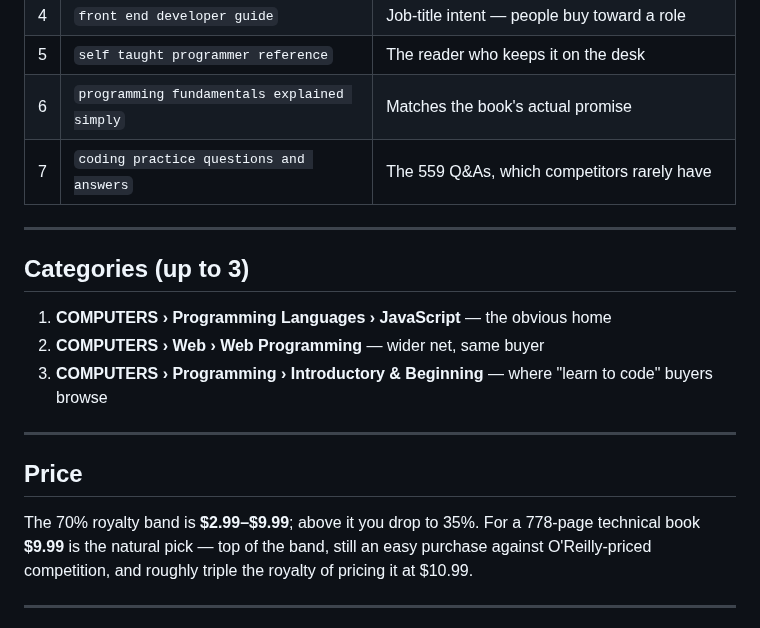
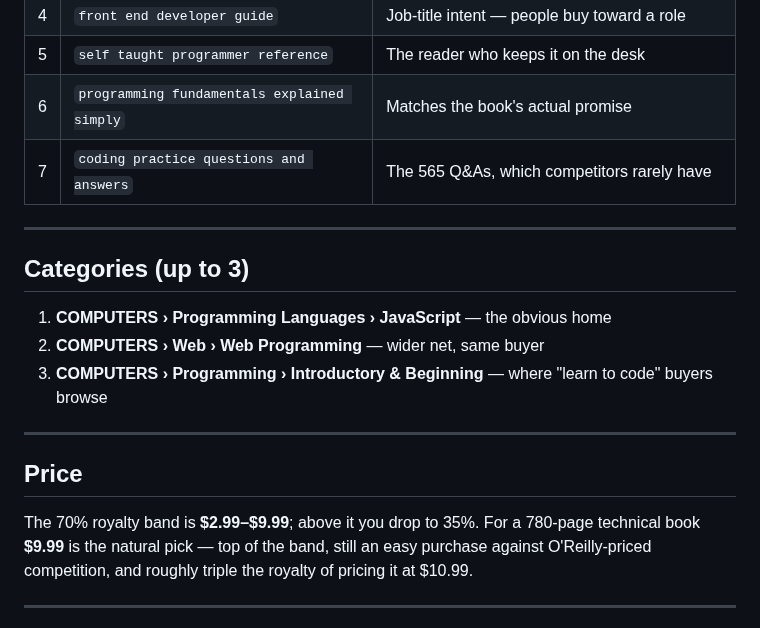
Before and after one commit to gustavNdamukong/javascriptUKPL, a Markdown page: cover/KDP-listing.md, the part around the change. GitHub-like rendering.

Commit message:
Listing copy: correct two figures left stale by the Ch 25 quiz
The Q&A count in the keyword rationale still said 559, and the price
note still said 778 pages. Now 565 and 780, matching the rebuilt book.

Co-Authored-By: Claude Opus 5 (1M context) <noreply@anthropic.com>
Claude-Session: https://claude.ai/code/session_01MoZke7omCqornn2GCnvK1U

```diff
--- a/cover/KDP-listing.md
+++ b/cover/KDP-listing.md
@@ -60,7 +60,7 @@ title does not contain.
 | 4 | `front end developer guide` | Job-title intent — people buy toward a role |
 | 5 | `self taught programmer reference` | The reader who keeps it on the desk |
 | 6 | `programming fundamentals explained simply` | Matches the book's actual promise |
-| 7 | `coding practice questions and answers` | The 559 Q&As, which competitors rarely have |
+| 7 | `coding practice questions and answers` | The 565 Q&As, which competitors rarely have |
 
 ---
 
@@ -74,7 +74,7 @@ title does not contain.
 
 ## Price
 
-The 70% royalty band is **$2.99–$9.99**; above it you drop to 35%. For a 778-page technical
+The 70% royalty band is **$2.99–$9.99**; above it you drop to 35%. For a 780-page technical
 book **$9.99** is the natural pick — top of the band, still an easy purchase against
 O'Reilly-priced competition, and roughly triple the royalty of pricing it at $10.99.
 
```
